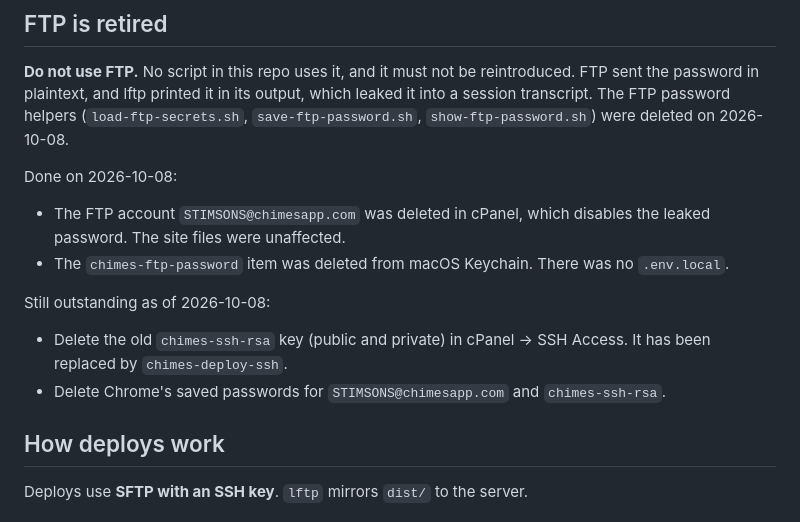
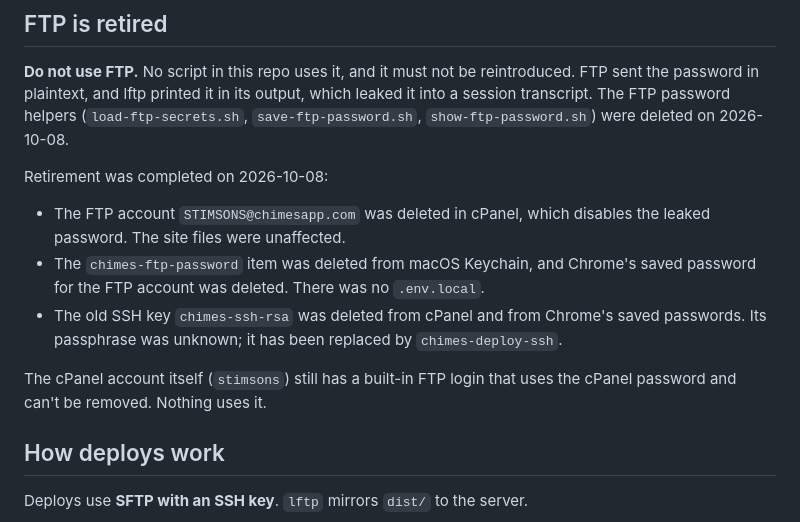
Before and after one commit to richstimson/chimes-website, a Markdown page: docs/deploy.md, the part around the change. Rendered like a GitHub page.

Commit message:
docs: FTP retirement complete; old SSH key removed
Co-Authored-By: Claude Opus 5.5 <noreply@anthropic.com>

```diff
--- a/docs/deploy.md
+++ b/docs/deploy.md
@@ -13,19 +13,18 @@ output, which leaked it into a session transcript. The FTP password helpers
 (`load-ftp-secrets.sh`, `save-ftp-password.sh`, `show-ftp-password.sh`) were
 deleted on 2026-10-08.
 
-Done on 2026-10-08:
+Retirement was completed on 2026-10-08:
 
 - The FTP account `STIMSONS@chimesapp.com` was deleted in cPanel, which
   disables the leaked password. The site files were unaffected.
-- The `chimes-ftp-password` item was deleted from macOS Keychain. There was no
-  `.env.local`.
+- The `chimes-ftp-password` item was deleted from macOS Keychain, and Chrome's
+  saved password for the FTP account was deleted. There was no `.env.local`.
+- The old SSH key `chimes-ssh-rsa` was deleted from cPanel and from Chrome's
+  saved passwords. Its passphrase was unknown; it has been replaced by
+  `chimes-deploy-ssh`.
 
-Still outstanding as of 2026-10-08:
-
-- Delete the old `chimes-ssh-rsa` key (public and private) in cPanel → SSH
-  Access. It has been replaced by `chimes-deploy-ssh`.
-- Delete Chrome's saved passwords for `STIMSONS@chimesapp.com` and
-  `chimes-ssh-rsa`.
+The cPanel account itself (`stimsons`) still has a built-in FTP login that
+uses the cPanel password and can't be removed. Nothing uses it.
 
 ## How deploys work
 
```
